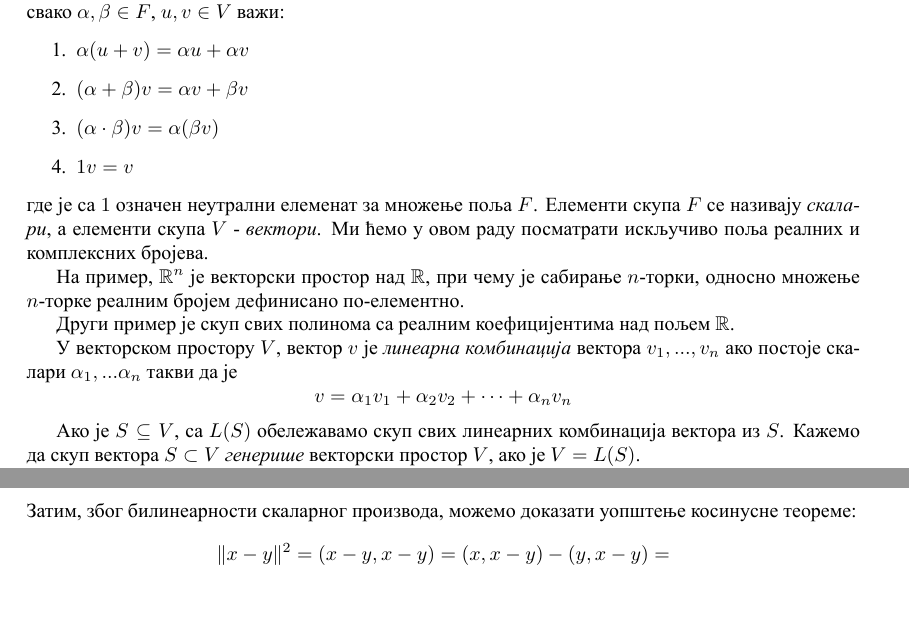
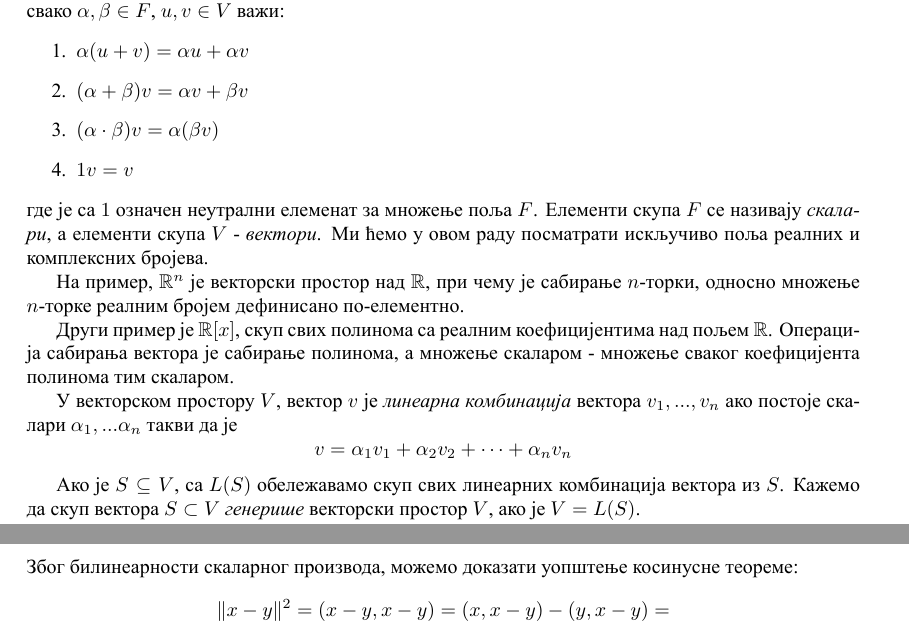
Before and after one commit to dancsi/PrimeneTeorijeGrupa, a LaTeX document (maturski.tex): two parts of pages 13 and 19 of 26, joined at a grey line, cut so that both start at the same text, the shorter picture padded with empty space. The pictures show the PDF file maturski.pdf that the author committed with the source.

Commit message:
Jos sitnij ispravki, nista pametno

```diff
--- a/maturski.tex
+++ b/maturski.tex
@@ -385,7 +385,7 @@ $$(a^{-1}H)(aH) = a^{-1}HaH = a^{-1}aHH = H.$$
 
 На пример, $\mathbb{R}^n$ је векторски простор над $\mathbb{R}$, при чему је сабирање $n$-торки, односно множење $n$-торке реалним бројем дефинисано по-елементно.
 
-Други пример је скуп свих полинома са реалним коефицијентима над пољем $\mathbb{R}$.
+Други пример је $\mathbb{R}[x]$, скуп свих полинома са реалним коефицијентима над пољем $\mathbb{R}$. Операција сабирања вектора је сабирање полинома, а множење скаларом - множење сваког коефицијента полинома тим скаларом.
 
 У векторском простору $V$, вектор $v$ је \emph{линеарна комбинација} вектора $v_1, ..., v_n$ ако постоје скалари $\alpha_1, ...\alpha_n$ такви да је $$v = \alpha_1 v_1+ \alpha_2 v_2+ \cdots+\alpha_n v_n$$
 
@@ -404,7 +404,7 @@ $$(a^{-1}H)(aH) = a^{-1}HaH = a^{-1}aHH = H.$$
 
 На пример, векторски простор $\mathbb{R}^n$ има димензију $n$, док векторски простор реалних полинома $\mathbb{R}[x]$ има бесконачну димензију.
 
-У даљем тексту ћемо се фокусирати на коначнодимензионалне векторске просторе.
+У даљем тексту ћемо се фокусирати на коначно-димензионалне векторске просторе.
 
 \section{Унитарни векторски простори}
 
@@ -451,7 +451,7 @@ $$(b_i, b_j) = \begin{cases}
 Сваки унитарни векторски простор поседује бар једну ортонормирану базу, и она се може добити из произвољне базе применом \emph{Грам-Шмитовог поступка}\cite{milic}.
 
 \section{Линеарне трансформације}
-Сад кад смо дефинисали неке основне појмове везане за векторске просторе, можемо наставити са дефинисањем линеарних трансформација и њихове везе са матрицама.
+Сад, кад смо дефинисали неке основне појмове везане за векторске просторе, можемо наставити са дефинисањем линеарних трансформација и њихове везе са матрицама.
 \begin{defn}
 Нека су $V_1$ и $V_2$ векторски простори над истим пољем $F$. Пресликавање $A: V_1\to V_2$ такво да је
 $$(\forall a, b\in V_1)(\forall \alpha, \beta \in F) A(\alpha a+ \beta b) = \alpha A(a) + \beta A(b)$$
@@ -490,7 +490,7 @@ $$
 
 Приметимо да матрични запис линеарне трансформације зависи од избора базе:\\
 Нека су $B_1$ и $B_2$ две различите базе коначнодимензионалног векторског простора, и $P$ и $Q$ матрице једне исте линеарне трансформације, записане у базама $B_1$ и $B_2$, редом. Тада се може доказати да постоји матрица $S$, таква да важи
-$$P = SQS^{-1}$$
+$$P = SQS^{-1}.$$
 
 \chapter{Групе у физици}
 
@@ -546,7 +546,7 @@ $$\|x\|^2 = (x, x) = (M(x), M(x)) = \|M(x)\|^2.$$
 Докажимо сада да $M$ чува растојање, односно да за свако $a, b\in V$ важи $$\|a-b\| = \|M(a)-M(b)\|.$$
 Пошто је норма по дефиницији увек ненегативна, довољно је показати ја је
 $$\|a-b\|^2 = \|M(a)-M(b)\|^2.$$
-Затим, због билинеарности скаларног производа, можемо доказати уопштење косинусне теореме:
+Због билинеарности скаларног производа, можемо доказати уопштење косинусне теореме:
 $$\|x-y\|^2 = (x-y, x-y) = (x, x-y)-(y, x-y) = $$
 $$ = (x, x) - (x, y) - (y, x) + (y, y) = \|x\|^2 - 2(x, y) + \|y\|^2$$
 Даље имамо
```
Also changed, not shown: maturski.pdf, maturski.tex (10 more changed lines).
